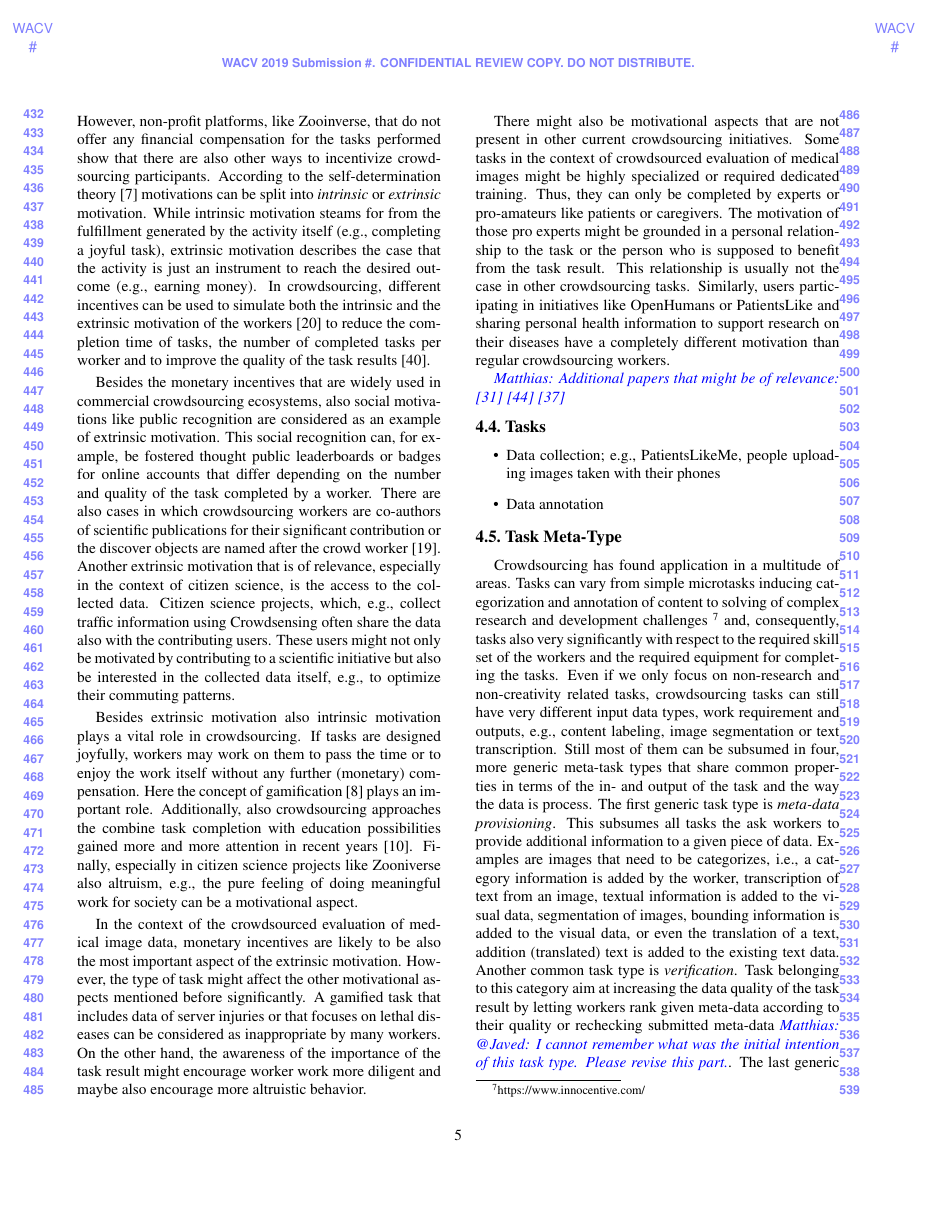
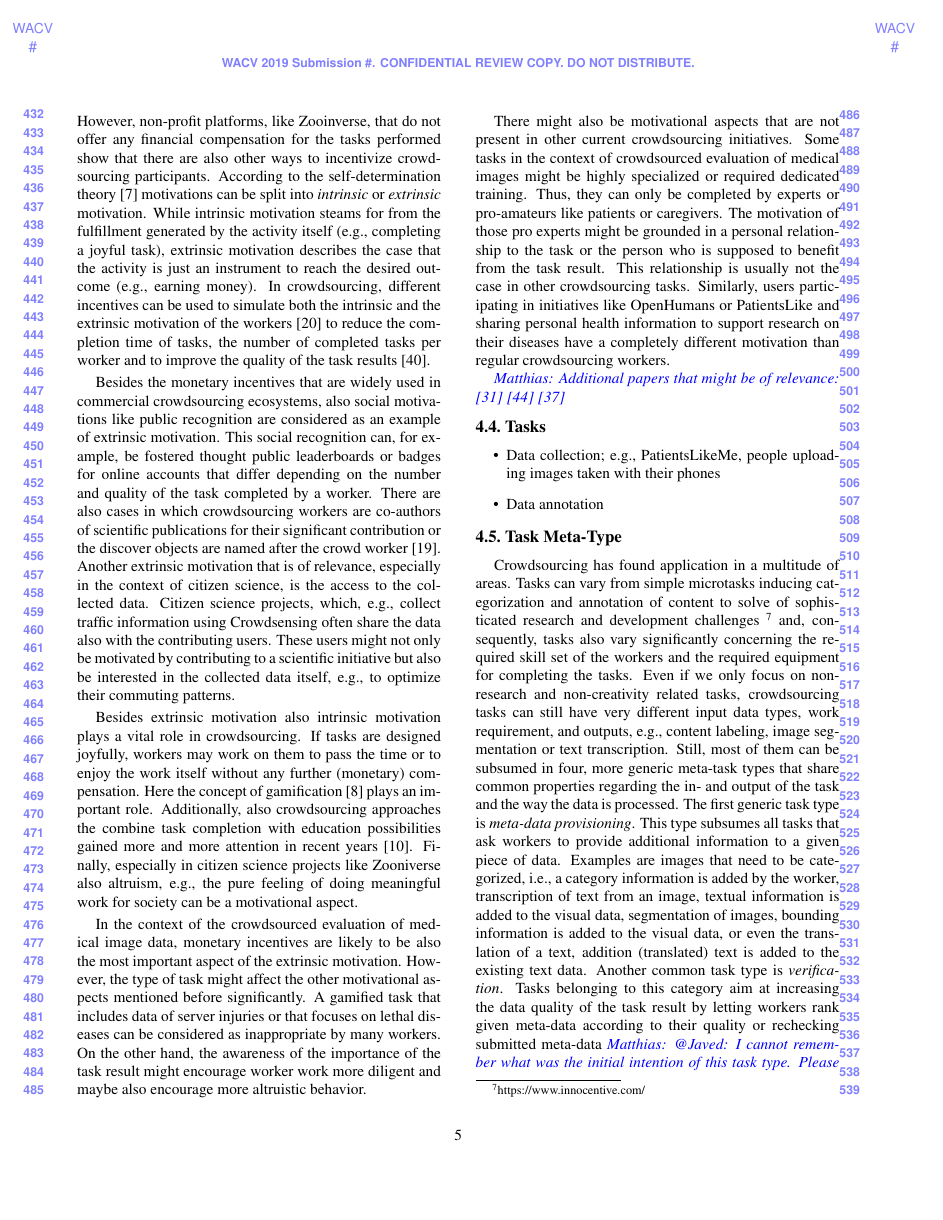
Before and after one commit to dannag/Crowdsourcing-for-Medical-Imaging, a LaTeX paper (egpaper_for_review.tex): page 5 of 10. Compiled offline with pdfLaTeX.

Commit message:
Task Type section revised

```diff
--- a/egpaper_for_review.tex
+++ b/egpaper_for_review.tex
@@ -341,13 +341,13 @@ Similarly, users participating in initiatives like OpenHumans or PatientsLike an
 \subsection{Task Meta-Type}
 %\emph{Motivation:}
 Crowdsourcing has found application in a multitude of areas.
-Tasks can vary from simple microtasks inducing categorization and annotation of content to solving of complex research and development challenges~\footnote{https://www.innocentive.com/} and, consequently, tasks also very significantly with respect to the required skill set of the workers and the required equipment for completing the tasks.
-Even if we only focus on non-research and non-creativity related tasks, crowdsourcing tasks can still have very different input data types, work requirement and outputs, e.g., content labeling, image segmentation or text transcription.
-Still most of them can be subsumed in four, more generic meta-task types that share common properties in terms of the in- and output of the task and the way the data is process.
+Tasks can vary from simple microtasks inducing categorization and annotation of content to solve of sophisticated research and development challenges~\footnote{https://www.innocentive.com/} and, consequently, tasks also vary significantly concerning the required skill set of the workers and the required equipment for completing the tasks.
+Even if we only focus on non-research and non-creativity related tasks, crowdsourcing tasks can still have very different input data types, work requirement, and outputs, e.g., content labeling, image segmentation or text transcription.
+Still, most of them can be subsumed in four, more generic meta-task types that share common properties regarding the in- and output of the task and the way the data is processed.
 The first generic task type is \emph{meta-data provisioning}.
-This subsumes all tasks the ask workers to provide additional information to a given piece of data.
-Examples are images that need to be categorizes, i.e., a category information is added by the worker, transcription of text from an image, textual information is added to the visual data, segmentation of images, bounding information is added to the visual data, or even the translation of a text, addition (translated) text is added to the existing text data.
+This type subsumes all tasks that ask workers to provide additional information to a given piece of data.
+Examples are images that need to be categorized, i.e., a category information is added by the worker, transcription of text from an image, textual information is added to the visual data, segmentation of images, bounding information is added to the visual data, or even the translation of a text, addition (translated) text is added to the existing text data.
 Another common task type is \emph{verification}.
-Task belonging to this category aim at increasing the data quality of the task result by letting workers rank given meta-data according to their quality or rechecking submitted meta-data~\matthias{@Javed: I cannot remember what was the initial intention of this task type. Please revise this part.}.
+Tasks belonging to this category aim at increasing the data quality of the task result by letting workers rank given meta-data according to their quality or rechecking submitted meta-data~\matthias{@Javed: I cannot remember what was the initial intention of this task type. Please revise this part.}.
 The last generic task type that is commonly found in traditional crowdsourcing is \emph{consolidation}.
 Here, workers are asked to merge different data sets that cannot be processed or aligned automatically or workers are asked to pre-process existing data for later automatic evaluation.
```
Also changed, not shown: egpaper_for_review.tex (13 more changed lines).
